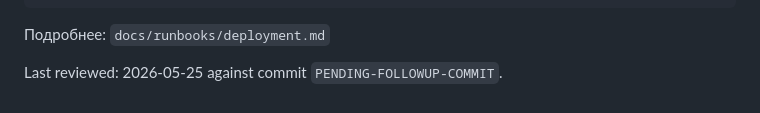
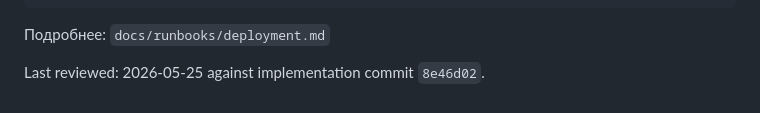
Before and after one commit to eiler2005/maxgram, a Markdown page: docs/architecture.md, the part around the change. GitHub-like rendering.

Commit message:
docs: record architecture review commit

```diff
--- a/docs/architecture.md
+++ b/docs/architecture.md
@@ -740,4 +740,4 @@ deploy/hetzner.env.example
 
 Подробнее: `docs/runbooks/deployment.md`
 
-Last reviewed: 2026-05-25 against commit `PENDING-FOLLOWUP-COMMIT`.
+Last reviewed: 2026-05-25 against implementation commit `8e46d02`.
```
